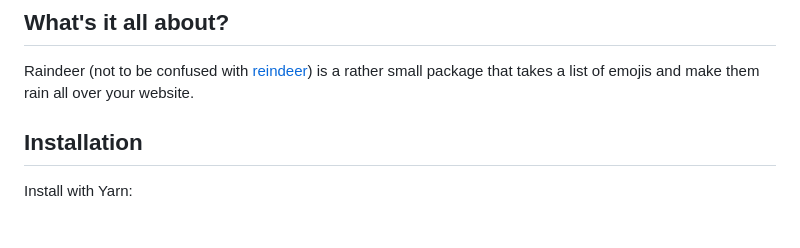
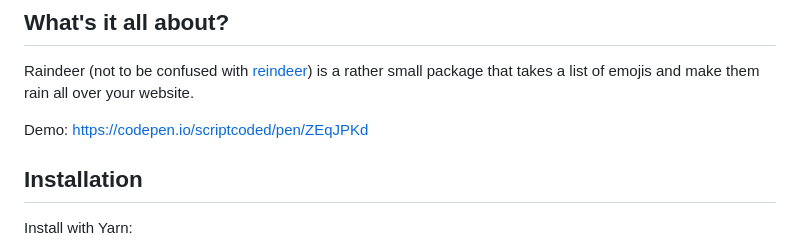
Before and after one commit to scriptcoded/raindeer, a Markdown page: README.md, the part around the change. Rendered like a GitHub page; blank space fills up the shorter version.

Commit message:
docs: add demo

```diff
--- a/README.md
+++ b/README.md
@@ -8,6 +8,8 @@
 Raindeer (not to be confused with
 [reindeer](https://en.wikipedia.org/wiki/Reindeer)) is a rather small package
 that takes a list of emojis and make them rain all over your website.
+
+Demo: https://codepen.io/scriptcoded/pen/ZEqJPKd
 
 ## Installation
 
```
